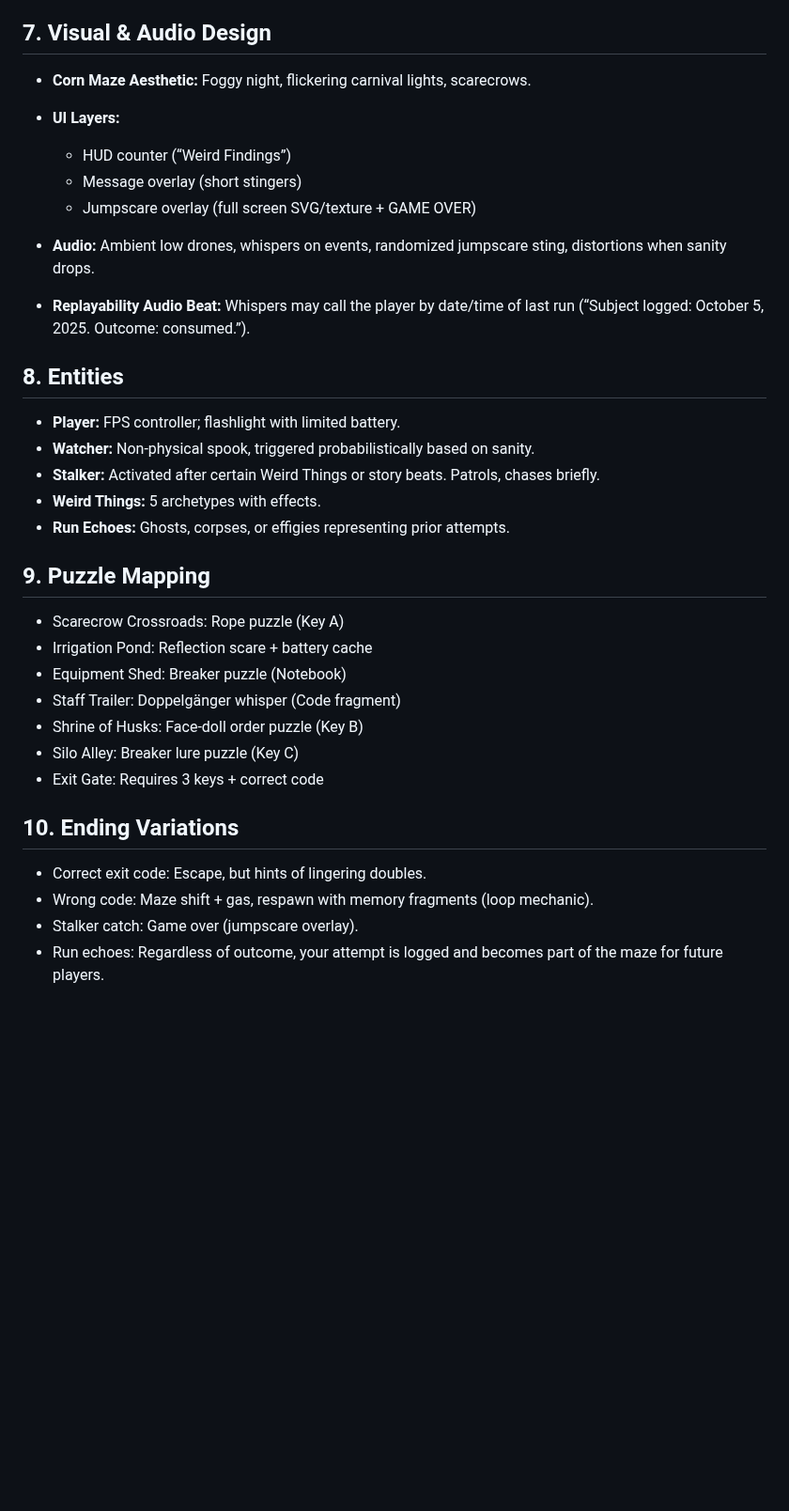
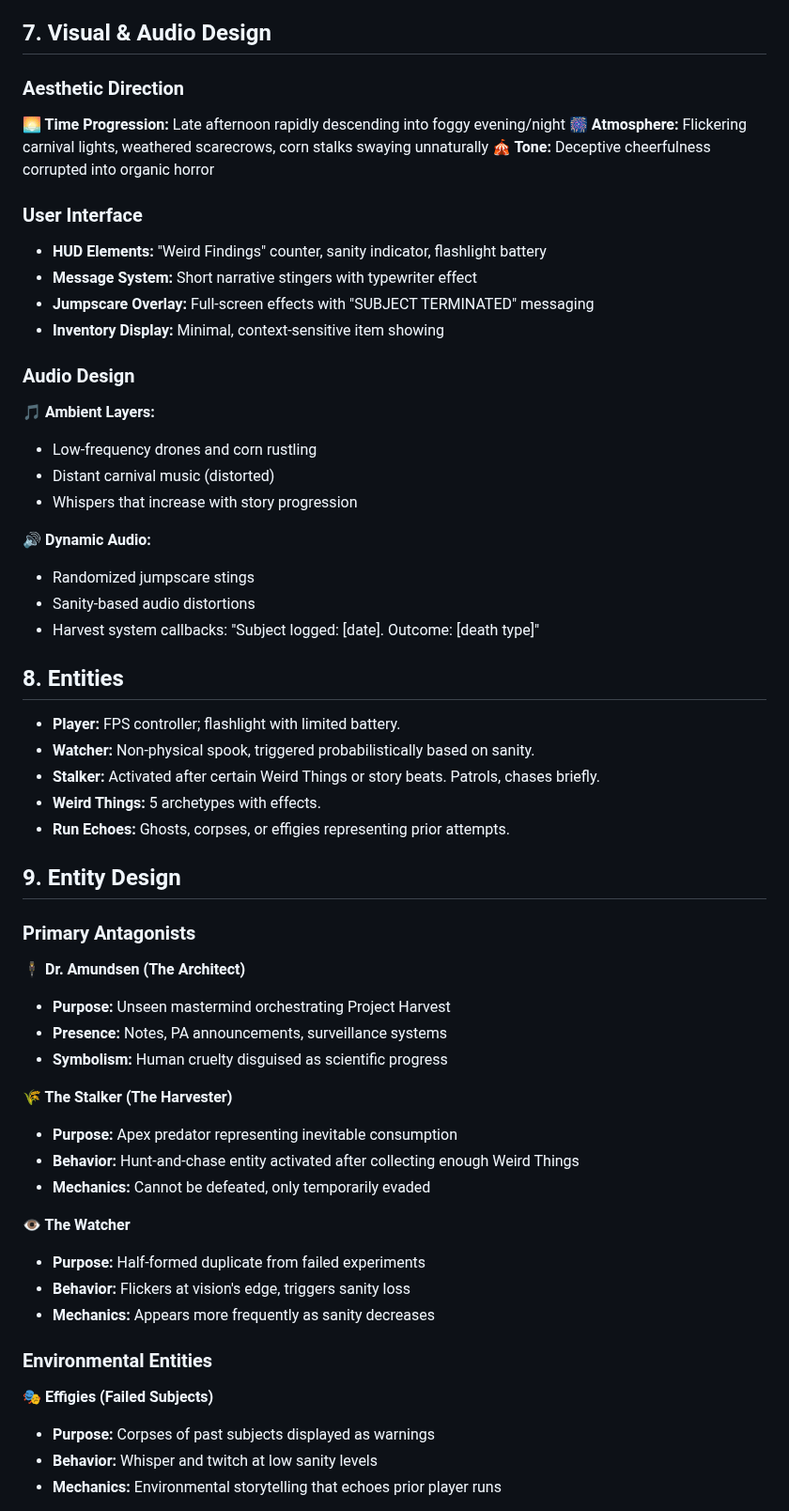
Before and after one commit to Jazhikho/project_harvest, a Markdown page: GDD.md, the part around one of its changes. Shown at 94% size. GitHub-like rendering; blank space fills up the shorter version.

```diff
--- a/GDD.md
+++ b/GDD.md
@@ -74,14 +87,27 @@ A survival horror game set in a shifting corn maze. The player enters expecting
 
 ## 7. Visual & Audio Design
 
-* **Corn Maze Aesthetic:** Foggy night, flickering carnival lights, scarecrows.
-* **UI Layers:**
+### Aesthetic Direction
+**🌅 Time Progression:** Late afternoon rapidly descending into foggy evening/night
+**🎆 Atmosphere:** Flickering carnival lights, weathered scarecrows, corn stalks swaying unnaturally
+**🎪 Tone:** Deceptive cheerfulness corrupted into organic horror
 
-  * HUD counter (“Weird Findings”)
-  * Message overlay (short stingers)
-  * Jumpscare overlay (full screen SVG/texture + GAME OVER)
-* **Audio:** Ambient low drones, whispers on events, randomized jumpscare sting, distortions when sanity drops.
-* **Replayability Audio Beat:** Whispers may call the player by date/time of last run (“Subject logged: October 5, 2025. Outcome: consumed.”).
+### User Interface
+- **HUD Elements:** "Weird Findings" counter, sanity indicator, flashlight battery
+- **Message System:** Short narrative stingers with typewriter effect
+- **Jumpscare Overlay:** Full-screen effects with "SUBJECT TERMINATED" messaging
+- **Inventory Display:** Minimal, context-sensitive item showing
+
+### Audio Design
+**🎵 Ambient Layers:**
+- Low-frequency drones and corn rustling
+- Distant carnival music (distorted)
+- Whispers that increase with story progression
+
+**🔊 Dynamic Audio:**
+- Randomized jumpscare stings
+- Sanity-based audio distortions
+- Harvest system callbacks: "Subject logged: [date]. Outcome: [death type]"
 
 ## 8. Entities
 
@@ -91,19 +117,29 @@ A survival horror game set in a shifting corn maze. The player enters expecting
 * **Weird Things:** 5 archetypes with effects.
 * **Run Echoes:** Ghosts, corpses, or effigies representing prior attempts.
 
-## 9. Puzzle Mapping
+## 9. Entity Design
 
-* Scarecrow Crossroads: Rope puzzle (Key A)
-* Irrigation Pond: Reflection scare + battery cache
-* Equipment Shed: Breaker puzzle (Notebook)
-* Staff Trailer: Doppelgänger whisper (Code fragment)
-* Shrine of Husks: Face-doll order puzzle (Key B)
-* Silo Alley: Breaker lure puzzle (Key C)
-* Exit Gate: Requires 3 keys + correct code
+### Primary Antagonists
 
-## 10. Ending Variations
+**🕴️ Dr. Amundsen (The Architect)**
+- **Purpose:** Unseen mastermind orchestrating Project Harvest
+- **Presence:** Notes, PA announcements, surveillance systems
+- **Symbolism:** Human cruelty disguised as scientific progress
 
-* Correct exit code: Escape, but hints of lingering doubles.
-* Wrong code: Maze shift + gas, respawn with memory fragments (loop mechanic).
-* Stalker catch: Game over (jumpscare overlay).
-* Run echoes: Regardless of outcome, your attempt is logged and becomes part of the maze for future players.
+**🌾 The Stalker (The Harvester)**
+- **Purpose:** Apex predator representing inevitable consumption
+- **Behavior:** Hunt-and-chase entity activated after collecting enough Weird Things
+- **Mechanics:** Cannot be defeated, only temporarily evaded
+
+**👁️ The Watcher**
+- **Purpose:** Half-formed duplicate from failed experiments
+- **Behavior:** Flickers at vision's edge, triggers sanity loss
+- **Mechanics:** Appears more frequently as sanity decreases
+
+### Environmental Entities
+
+**🎭 Effigies (Failed Subjects)**
+- **Purpose:** Corpses of past subjects displayed as warnings
+- **Behavior:** Whisper and twitch at low sanity levels
+- **Mechanics:** Environmental storytelling that echoes prior player runs
+
```
Also changed, not shown: other parts of GDD.md (+128 -39 lines), README.md (added, +147 -0 lines), TIMELINE.md (added, +265 -0 lines).
